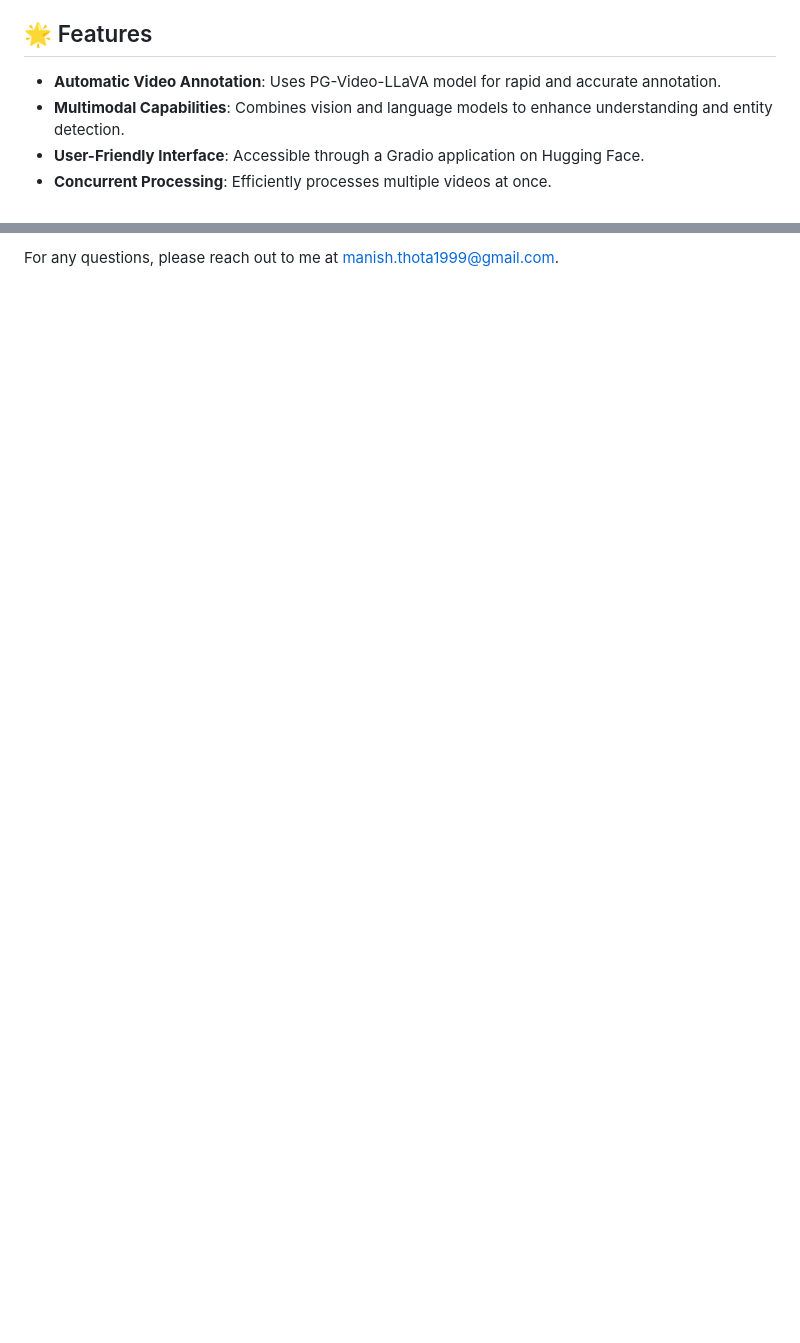
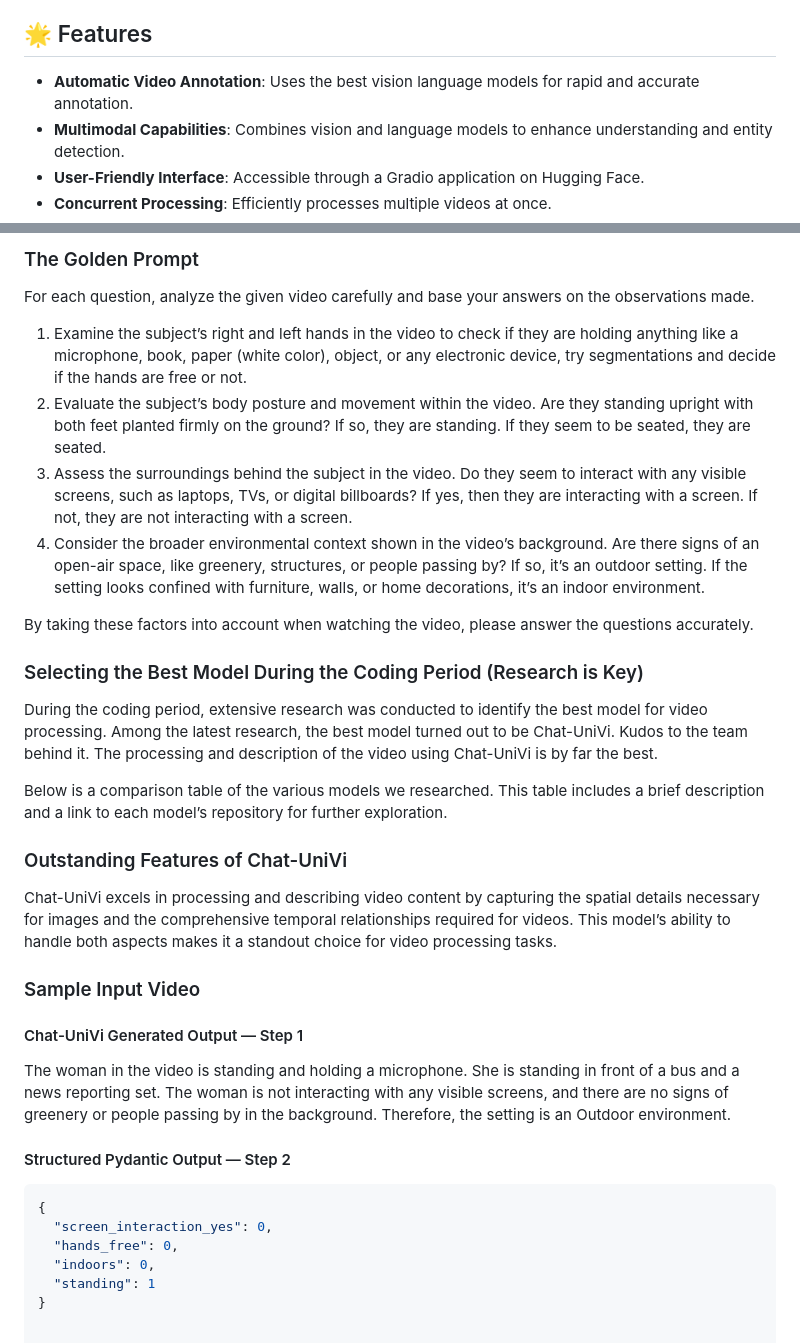
Before and after one commit to manishkumart/Super-Rapid-Annotator-Multimodal-Annotation-Tool, a Markdown page: README.md, 2 parts joined by grey strips. Drawn GitHub-style; blank space fills up the shorter version.

````diff
--- a/README.md
+++ b/README.md
@@ -11,7 +10,7 @@ Annotating videos, especially identifying specific entities and their temporal r
 
 ## 🌟 Features
 
-- **Automatic Video Annotation**: Uses PG-Video-LLaVA model for rapid and accurate annotation.
+- **Automatic Video Annotation**: Uses the best vision language models for rapid and accurate annotation.
 - **Multimodal Capabilities**: Combines vision and language models to enhance understanding and entity detection.
 - **User-Friendly Interface**: Accessible through a Gradio application on Hugging Face.
 - **Concurrent Processing**: Efficiently processes multiple videos at once.
@@ -71,2 +79,34 @@ Contributions are welcome! Please feel free to submit a pull request.
 
-For any questions, please reach out to me at [manish.thota1999@gmail.com](mailto:manish.thota1999@gmail.com).
+### The Golden Prompt
+For each question, analyze the given video carefully and base your answers on the observations made.
+
+1. Examine the subject’s right and left hands in the video to check if they are holding anything like a microphone, book, paper (white color), object, or any electronic device, try segmentations and decide if the hands are free or not.
+2. Evaluate the subject’s body posture and movement within the video. Are they standing upright with both feet planted firmly on the ground? If so, they are standing. If they seem to be seated, they are seated.
+3. Assess the surroundings behind the subject in the video. Do they seem to interact with any visible screens, such as laptops, TVs, or digital billboards? If yes, then they are interacting with a screen. If not, they are not interacting with a screen.
+4. Consider the broader environmental context shown in the video’s background. Are there signs of an open-air space, like greenery, structures, or people passing by? If so, it’s an outdoor setting. If the setting looks confined with furniture, walls, or home decorations, it’s an indoor environment.
+
+By taking these factors into account when watching the video, please answer the questions accurately.
+
+### Selecting the Best Model During the Coding Period (Research is Key)
+During the coding period, extensive research was conducted to identify the best model for video processing. Among the latest research, the best model turned out to be Chat-UniVi. Kudos to the team behind it. The processing and description of the video using Chat-UniVi is by far the best.
+
+Below is a comparison table of the various models we researched. This table includes a brief description and a link to each model’s repository for further exploration.
+
+### Outstanding Features of Chat-UniVi
+Chat-UniVi excels in processing and describing video content by capturing the spatial details necessary for images and the comprehensive temporal relationships required for videos. This model’s ability to handle both aspects makes it a standout choice for video processing tasks.
+
+### Sample Input Video
+
+#### Chat-UniVi Generated Output — Step 1
+
+The woman in the video is standing and holding a microphone. She is standing in front of a bus and a news reporting set. The woman is not interacting with any visible screens, and there are no signs of greenery or people passing by in the background. Therefore, the setting is an Outdoor environment.
+
+#### Structured Pydantic Output — Step 2
+
+```json
+{
+  "screen_interaction_yes": 0,
+  "hands_free": 0,
+  "indoors": 0,
+  "standing": 1
+}
````
Also changed, not shown: other parts of README.md (+23 -15 lines).
